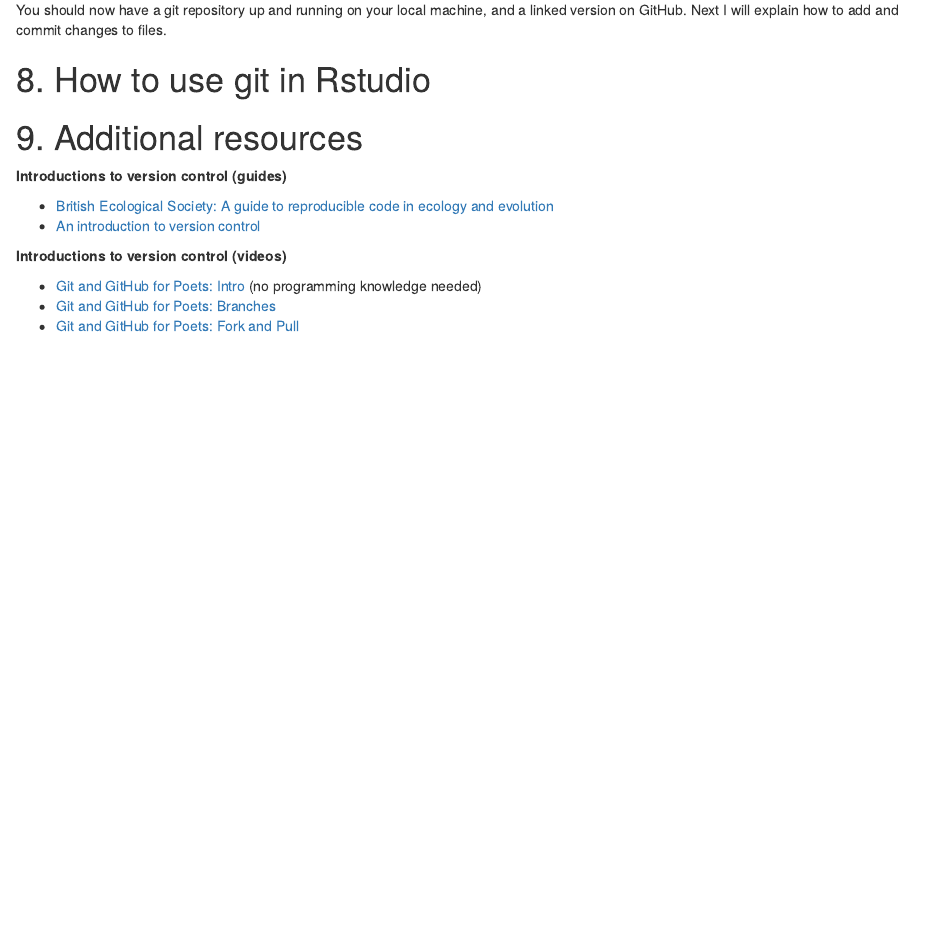
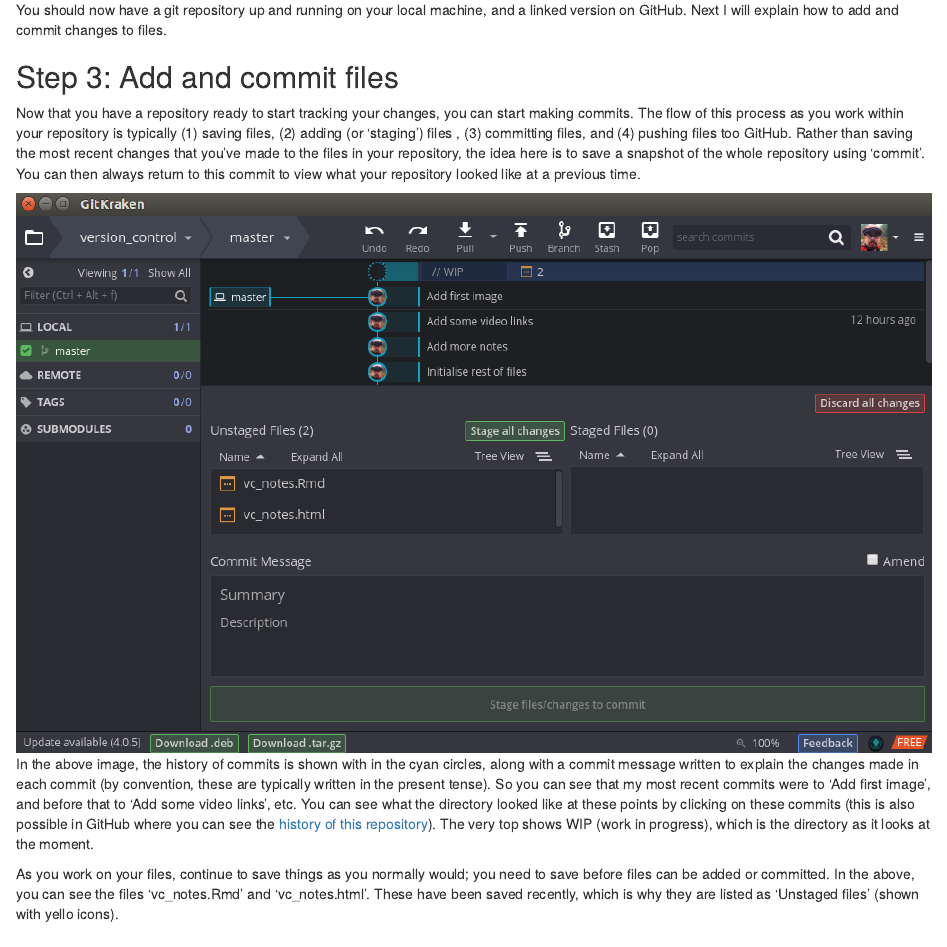
Before and after one commit to StirlingCodingClub/version_control, an R Markdown document (vc_notes.Rmd): the page in a window 1100 px wide, from 5840 px down. The pictures show the output file vc_notes.html that the author committed with the source, opened offline.

Commit message:
Comments on add files
General comments on adding files and when to commit.

````diff
--- a/vc_notes.Rmd
+++ b/vc_notes.Rmd
@@ -234,3 +234,12 @@
 Step 3: Add and commit files
 --------------------------------------------------------------------------------
 
+Now that you have a repository ready to start tracking your changes, you can start making commits. The flow of this process as you work within your repository is typically (1) saving files, (2) adding (or 'staging') files , (3) committing files, and (4) pushing files too GitHub. Rather than saving the most recent changes that you've made to the files in your repository, the idea here is to save a snapshot of the whole repository using 'commit'. You can then always return to this commit to view what your repository looked like at a previous time.
+
+![](images/GitKraken_2.png)
+
+In the above image, the history of commits is shown with in the cyan circles, along with a commit message written to explain the changes made in each commit (by convention, these are typically written in the present tense). So you can see that my most recent commits were to 'Add first image', and before that to 'Add some video links', etc. You can see what the directory looked like at these points by clicking on these commits (this is also possible in GitHub where you can see the [history of this repository](https://github.com/bradduthie/version_control/commits/master)). The very top shows WIP (work in progress), which is the directory as it looks at the moment.
+
+As you work on your files, continue to save things as you normally would; you need to save before files can be added or committed. In the above, you can see the files 'vc_notes.Rmd' and 'vc_notes.html'. These have been saved recently, which is why they are listed as 'Unstaged files' (shown with yellow icons). In the command line, we can see the equivalent of these saved but unstaged files by typing `git status`.
+
+```{bash, eval = FALSE}
@@ -237,3 +249,18 @@
+Changes not staged for commit:
+  (use "git add <file>..." to update what will be committed)
+  (use "git checkout -- <file>..." to discard changes in working directory)
+
+	modified:   vc_notes.Rmd
+	modified:   vc_notes.html
+
+no changes added to commit (use "git add" and/or "git commit -a")
+```
+
+
+In the above, both files are listed as 'modified', but not staged.
+
+Now assume that we want to commit the changes we have saved, establishing a snapshot of the directory that we can return to in the future. The common wisdom in using version control is **"commit early, commit often"**, meaning that it is generally better to err on the side of commiting changes that you make to your repository more often than you think is necessary. In practice, I try to commit frequently, almost as often as I save file changes; even small changes can be useful to have their own commit because the changes are easier to read in small chunks rather than massive changes to files. To commit our changes, we need to 'stage' the files. You can stage all of the changed files at once, if desired, or you can stage only a subset of them (if, e.g., you wanted to record a change in one file, but wait to commit changes in another file).
+
 
 8. How to use git in Rstudio
 ================================================================================
````
Also changed, not shown: vc_notes.html, vc_notes.Rmd (3 more changed lines).
